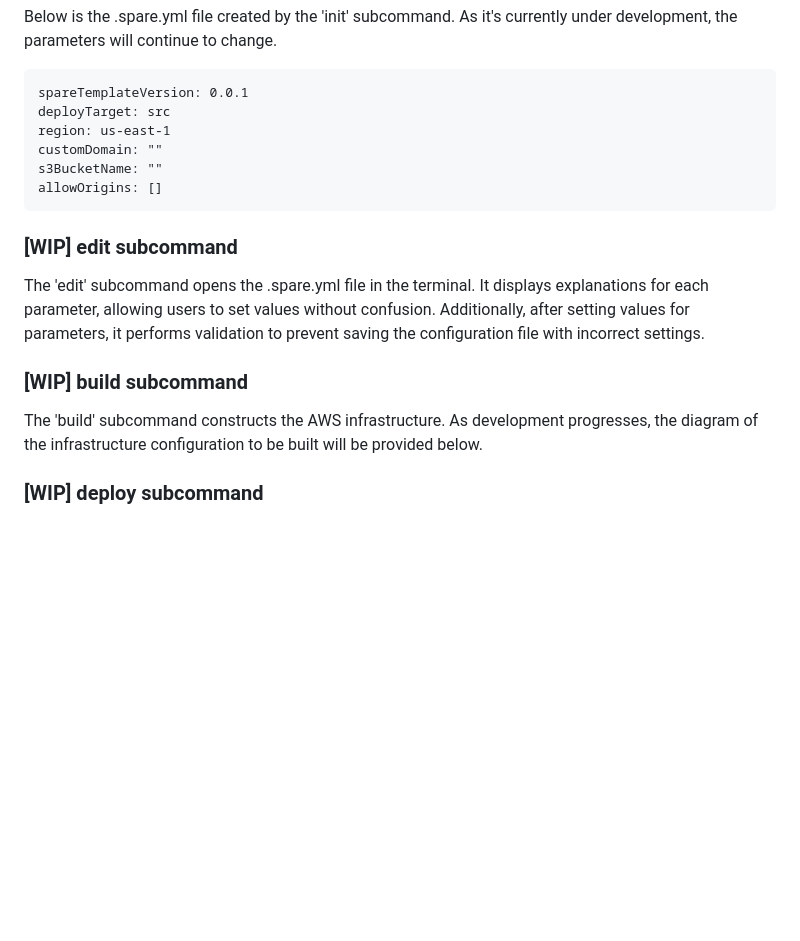
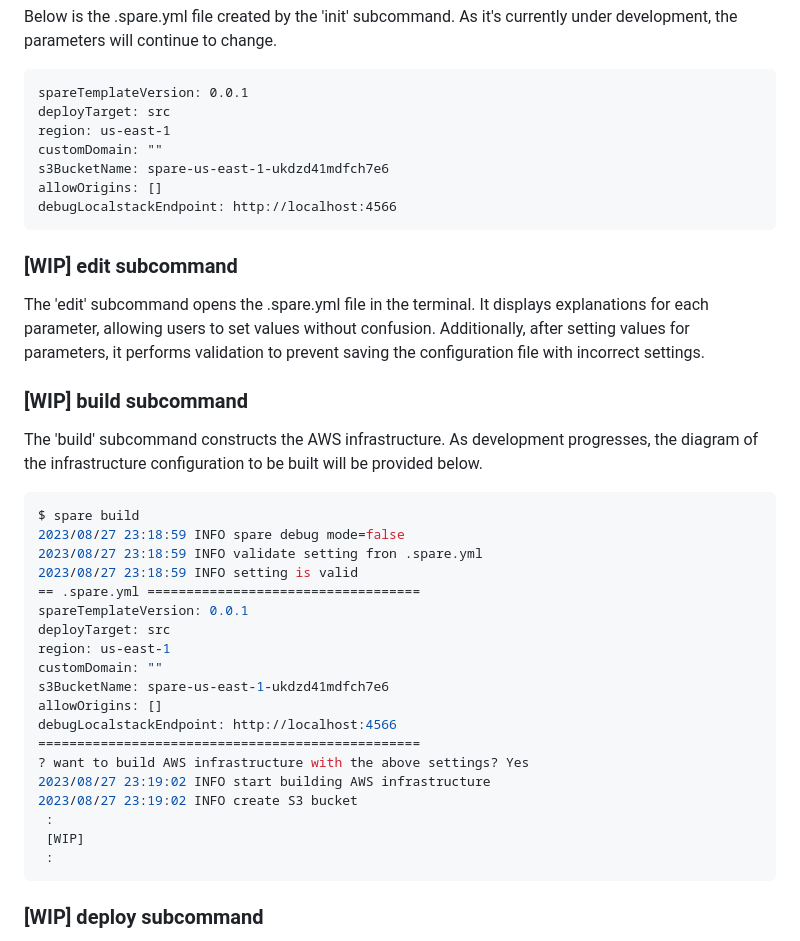
Before and after one commit to nao1215/spare, a Markdown page: README.md, the part around the change. Drawn GitHub-style; blank space fills up the shorter version.

````diff
--- a/README.md
+++ b/README.md
@@ -37,8 +37,9 @@ spareTemplateVersion: 0.0.1
 deployTarget: src
 region: us-east-1
 customDomain: ""
-s3BucketName: ""
+s3BucketName: spare-us-east-1-ukdzd41mdfch7e6
 allowOrigins: []
+debugLocalstackEndpoint: http://localhost:4566
 ```
 
 ### [WIP] edit subcommand
@@ -46,6 +47,28 @@ The 'edit' subcommand opens the .spare.yml file in the terminal. It displays exp
 
 ### [WIP] build subcommand
 The 'build' subcommand constructs the AWS infrastructure. As development progresses, the diagram of the infrastructure configuration to be built will be provided below.
+
+```bash
+$ spare build
+2023/08/27 23:18:59 INFO spare debug mode=false
+2023/08/27 23:18:59 INFO validate setting fron .spare.yml
+2023/08/27 23:18:59 INFO setting is valid
+== .spare.yml ===================================
+spareTemplateVersion: 0.0.1
+deployTarget: src
+region: us-east-1
+customDomain: ""
+s3BucketName: spare-us-east-1-ukdzd41mdfch7e6
+allowOrigins: []
+debugLocalstackEndpoint: http://localhost:4566
+=================================================
+? want to build AWS infrastructure with the above settings? Yes
+2023/08/27 23:19:02 INFO start building AWS infrastructure
+2023/08/27 23:19:02 INFO create S3 bucket
+ :
+ [WIP]
+ :
+```
 
 ### [WIP] deploy subcommand
 The 'deploy' subcommand uploads the built artifacts to the S3 bucket or ECR repository. It also clears the CloudFront cache.
````
